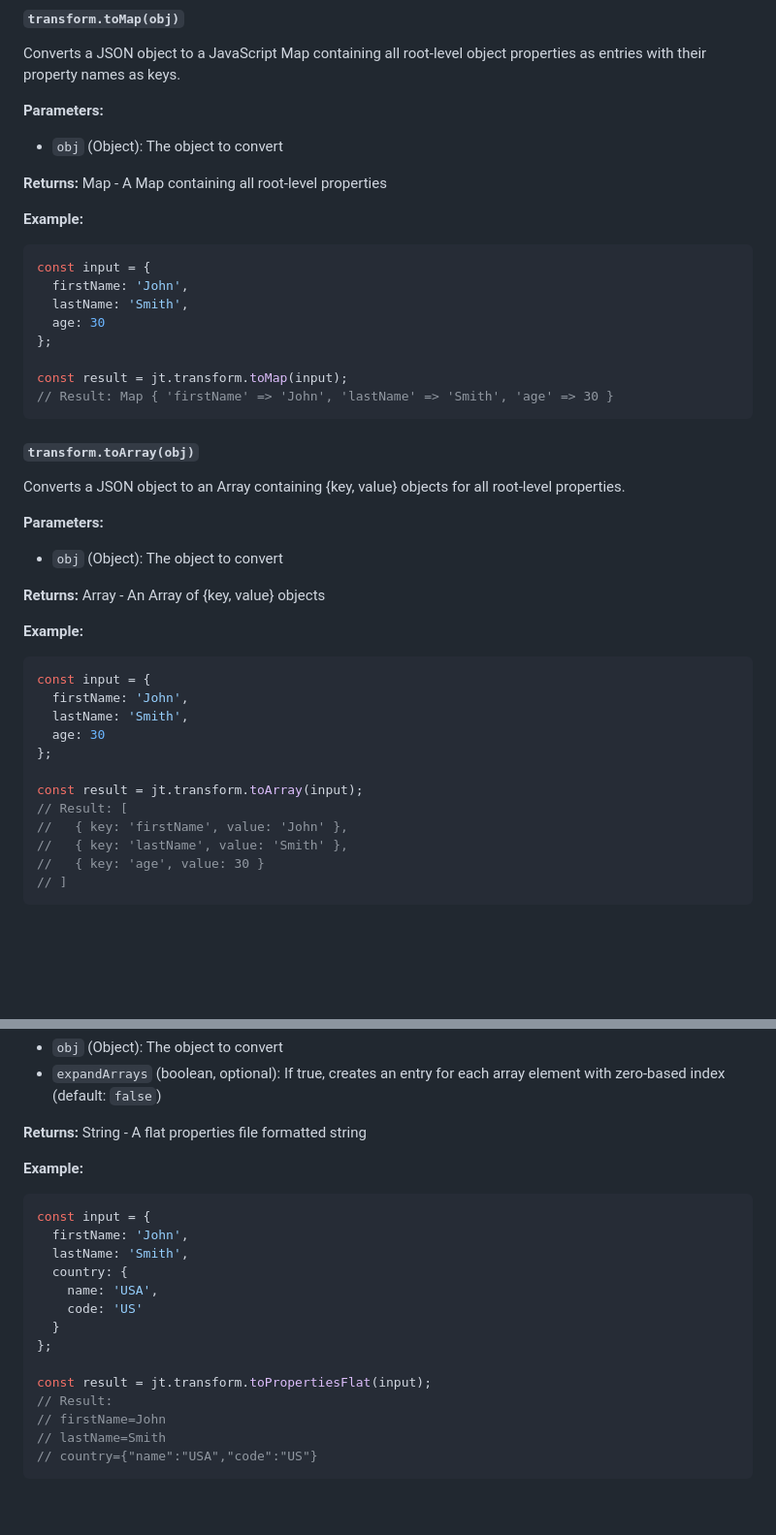
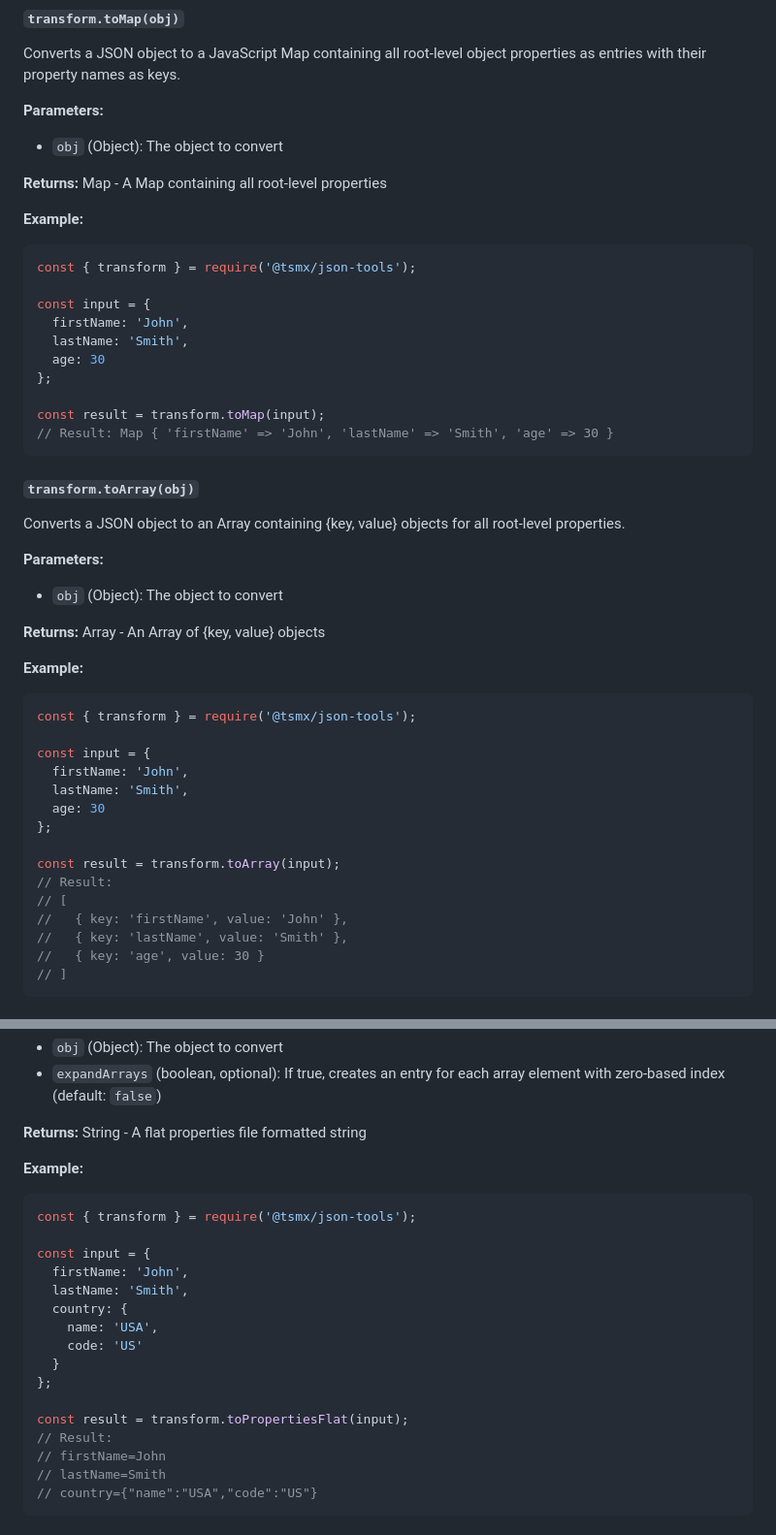
Before and after one commit to tsmx/json-tools, a Markdown page: README.md, 2 parts joined by grey strips. Shown at 97% size. GitHub-like rendering; blank space fills up the shorter version.

````diff
--- a/README.md
+++ b/README.md
@@ -147,13 +157,15 @@ Converts a JSON object to a JavaScript Map containing all root-level object prop
 
 **Example:**
 ```javascript
+const { transform } = require('@tsmx/json-tools');
+
 const input = {
   firstName: 'John',
   lastName: 'Smith',
   age: 30
 };
 
-const result = jt.transform.toMap(input);
+const result = transform.toMap(input);
 // Result: Map { 'firstName' => 'John', 'lastName' => 'Smith', 'age' => 30 }
 ```
 
@@ -168,14 +180,17 @@ Converts a JSON object to an Array containing {key, value} objects for all root-
 
 **Example:**
 ```javascript
+const { transform } = require('@tsmx/json-tools');
+
 const input = {
   firstName: 'John',
   lastName: 'Smith',
   age: 30
 };
 
-const result = jt.transform.toArray(input);
-// Result: [
+const result = transform.toArray(input);
+// Result:
+// [
 //   { key: 'firstName', value: 'John' },
 //   { key: 'lastName', value: 'Smith' },
 //   { key: 'age', value: 30 }
@@ -223,6 +240,8 @@ Converts a JSON object to a properties file string considering only the root lev
 
 **Example:**
 ```javascript
+const { transform } = require('@tsmx/json-tools');
+
 const input = {
   firstName: 'John',
   lastName: 'Smith',
@@ -232,7 +251,7 @@ const input = {
   }
 };
 
-const result = jt.transform.toPropertiesFlat(input);
+const result = transform.toPropertiesFlat(input);
 // Result:
 // firstName=John
 // lastName=Smith
````
Also changed, not shown: other parts of README.md (+30 -12 lines).
